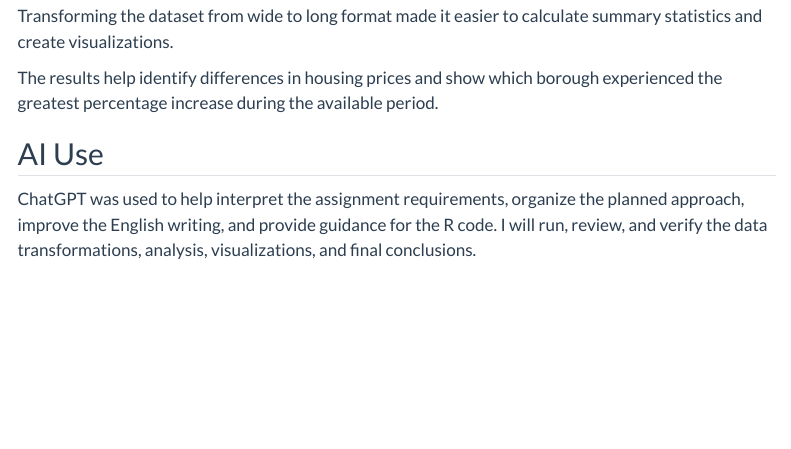
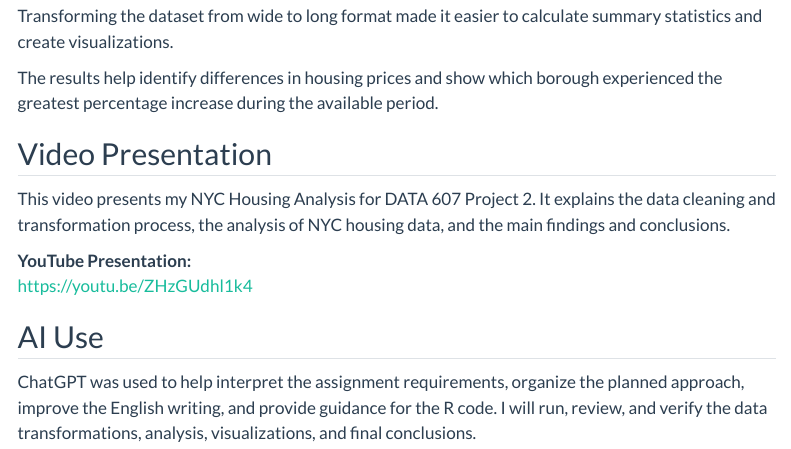
Before and after one commit to howtwo388-cyber/DATA607-Project-2, a Quarto document (03-NYC-Housing-Prices/03-NYC-Housing-Prices.qmd): the page in a window 1100 px wide, from 8070 px down. Rendered offline with R 4.5, knitr and Pandoc in place of Quarto, with nearby package versions; menus at the side of the page are left out.

Commit message:
Add NYC Housing Project 2 YouTube presentation link to QMD report

```diff
--- a/03-NYC-Housing-Prices/03-NYC-Housing-Prices.qmd
+++ b/03-NYC-Housing-Prices/03-NYC-Housing-Prices.qmd
@@ -453,6 +453,13 @@ Transforming the dataset from wide to long format made it easier to calculate su
 
 The results help identify differences in housing prices and show which borough experienced the greatest percentage increase during the available period.
 
+## Video Presentation
+
+This video presents my NYC Housing Analysis for DATA 607 Project 2. It explains the data cleaning and transformation process, the analysis of NYC housing data, and the main findings and conclusions.
+
+**YouTube Presentation:**
+https://youtu.be/ZHzGUdhl1k4
+
 ## AI Use
 
 ChatGPT was used to help interpret the assignment requirements, organize the planned approach, improve the English writing, and provide guidance for the R code. I will run, review, and verify the data transformations, analysis, visualizations, and final conclusions.
```
Also changed, not shown: 03-NYC-Housing-Prices/03-NYC-Housing-Prices.html.
